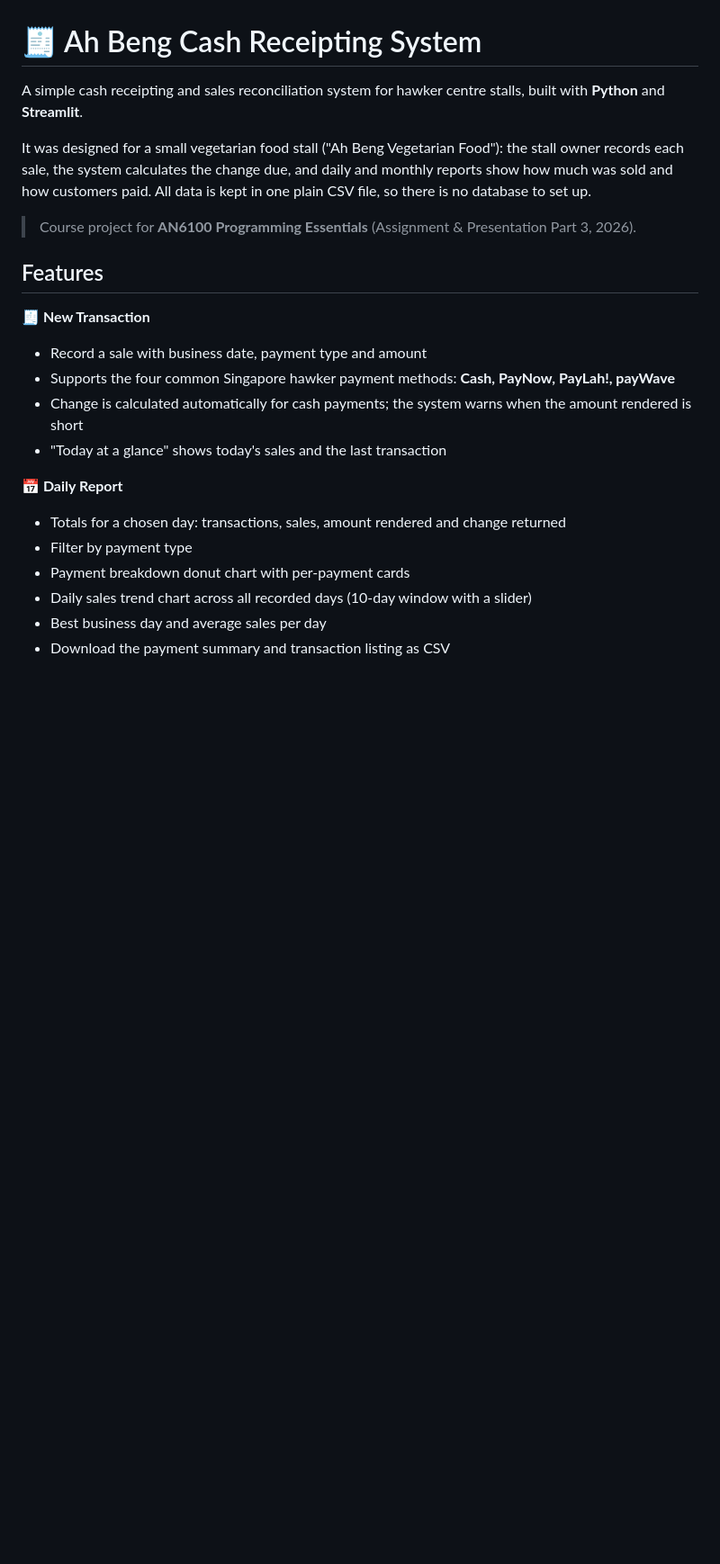
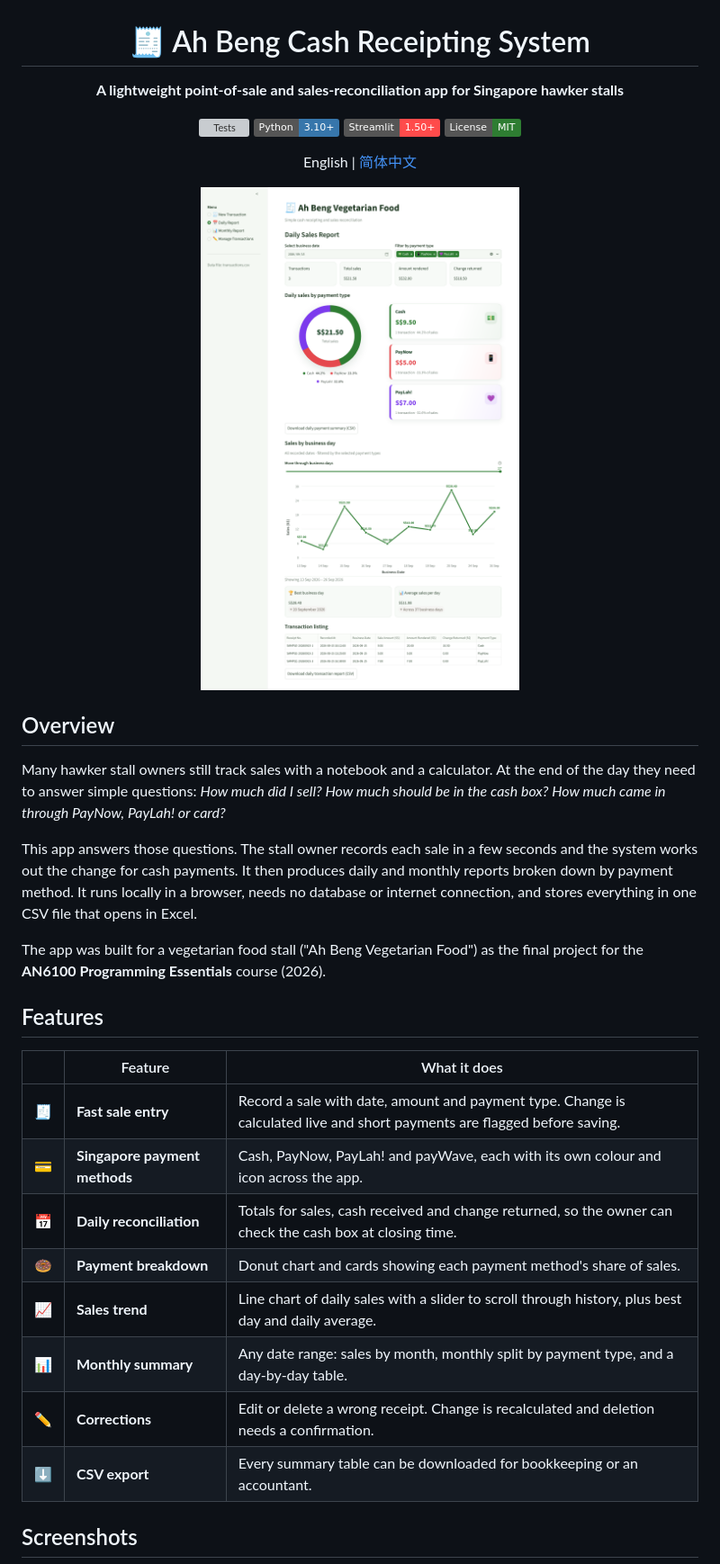
Before and after one commit to chagou313/cash-receipting-system-for-Singapore-hawker-stalls, a Markdown page: README.md, the part around one of its changes. Shown at 90% size. Rendered like a GitHub page; pictures changed too: docs/screenshots/daily-report.png (added); badges without logos; blank space fills up the shorter version; grey boxes are pictures that could not be loaded.

```diff
--- a/README.md
+++ b/README.md
@@ -1,24 +3,38 @@
 # 🧾 Ah Beng Cash Receipting System
 
-A simple cash receipting and sales reconciliation system for hawker centre stalls, built with **Python** and **Streamlit**.
+**A lightweight point-of-sale and sales-reconciliation app for Singapore hawker stalls**
 
-It was designed for a small vegetarian food stall ("Ah Beng Vegetarian Food"): the stall owner records each sale, the system calculates the change due, and daily and monthly reports show how much was sold and how customers paid. All data is kept in one plain CSV file, so there is no database to set up.
+[![Tests](https://github.com/chagou313/ah-beng-receipting/actions/workflows/tests.yml/badge.svg)](https://github.com/chagou313/ah-beng-receipting/actions/workflows/tests.yml)
+![Python](https://img.shields.io/badge/Python-3.10%2B-3776AB?logo=python&logoColor=white)
+![Streamlit](https://img.shields.io/badge/Streamlit-1.50%2B-FF4B4B?logo=streamlit&logoColor=white)
+![License](https://img.shields.io/badge/License-MIT-2E7D32)
 
-> Course project for **AN6100 Programming Essentials** (Assignment & Presentation Part 3, 2026).
+English | [简体中文](README.zh-CN.md)
+
+<img src="docs/screenshots/daily-report.png" alt="Daily sales report" width="820">
+
+</div>
+
+## Overview
+
+Many hawker stall owners still track sales with a notebook and a calculator. At the end of the day they need to answer simple questions: *How much did I sell? How much should be in the cash box? How much came in through PayNow, PayLah! or card?*
+
+This app answers those questions. The stall owner records each sale in a few seconds and the system works out the change for cash payments. It then produces daily and monthly reports broken down by payment method. It runs locally in a browser, needs no database or internet connection, and stores everything in one CSV file that opens in Excel.
+
+The app was built for a vegetarian food stall ("Ah Beng Vegetarian Food") as the final project for the **AN6100 Programming Essentials** course (2026).
 
 ## Features
 
-**🧾 New Transaction**
-- Record a sale with business date, payment type and amount
-- Supports the four common Singapore hawker payment methods: **Cash, PayNow, PayLah!, payWave**
-- Change is calculated automatically for cash payments; the system warns when the amount rendered is short
-- "Today at a glance" shows today's sales and the last transaction
+| | Feature | What it does |
+| --- | --- | --- |
+| 🧾 | **Fast sale entry** | Record a sale with date, amount and payment type. Change is calculated live and short payments are flagged before saving. |
+| 💳 | **Singapore payment methods** | Cash, PayNow, PayLah! and payWave, each with its own colour and icon across the app. |
+| 📅 | **Daily reconciliation** | Totals for sales, cash received and change returned, so the owner can check the cash box at closing time. |
+| 🍩 | **Payment breakdown** | Donut chart and cards showing each payment method's share of sales. |
+| 📈 | **Sales trend** | Line chart of daily sales with a slider to scroll through history, plus best day and daily average. |
+| 📊 | **Monthly summary** | Any date range: sales by month, monthly split by payment type, and a day-by-day table. |
+| ✏️ | **Corrections** | Edit or delete a wrong receipt. Change is recalculated and deletion needs a confirmation. |
+| ⬇️ | **CSV export** | Every summary table can be downloaded for bookkeeping or an accountant. |
 
-**📅 Daily Report**
-- Totals for a chosen day: transactions, sales, amount rendered and change returned
-- Filter by payment type
-- Payment breakdown donut chart with per-payment cards
-- Daily sales trend chart across all recorded days (10-day window with a slider)
-- Best business day and average sales per day
-- Download the payment summary and transaction listing as CSV
+## Screenshots
 
```
Also changed, not shown: other parts of README.md (+68 -46 lines), README.zh-CN.md (added, +122 -0 lines), docs/screenshots/manage-transactions.png (added), docs/screenshots/monthly-report.png (added), docs/screenshots/new-transaction.png (added), 4 other files.
